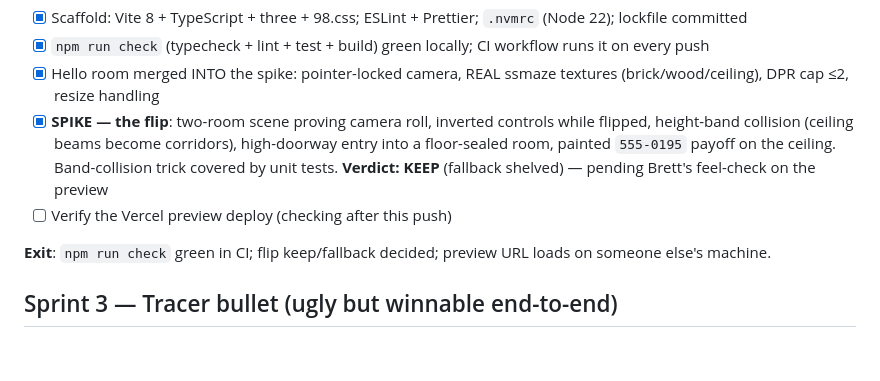
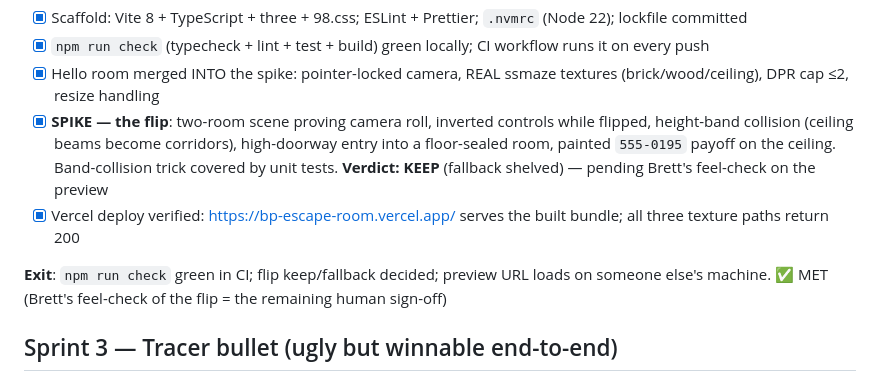
Before and after one commit to CornBrother0x/BP_EscapeRoom, a Markdown page: to-do.md, the part around the change. Drawn GitHub-style; blank space fills up the shorter version.

Commit message:
docs: Sprint 2 exit criteria met — deploy verified
Co-Authored-By: Claude Fable 5 <noreply@anthropic.com>

```diff
--- a/to-do.md
+++ b/to-do.md
@@ -85,9 +85,9 @@ in Lane A (it drives the finale). Matching tags mark items in Sprints 4–5.
 - [x] `npm run check` (typecheck + lint + test + build) green locally; CI workflow runs it on every push
 - [x] Hello room merged INTO the spike: pointer-locked camera, REAL ssmaze textures (brick/wood/ceiling), DPR cap ≤2, resize handling
 - [x] **SPIKE — the flip**: two-room scene proving camera roll, inverted controls while flipped, height-band collision (ceiling beams become corridors), high-doorway entry into a floor-sealed room, painted `555-0195` payoff on the ceiling. Band-collision trick covered by unit tests. **Verdict: KEEP** (fallback shelved) — pending Brett's feel-check on the preview
-- [ ] Verify the Vercel preview deploy (checking after this push)
+- [x] Vercel deploy verified: https://bp-escape-room.vercel.app/ serves the built bundle; all three texture paths return 200
 
-**Exit**: `npm run check` green in CI; flip keep/fallback decided; preview URL loads on someone else's machine.
+**Exit**: `npm run check` green in CI; flip keep/fallback decided; preview URL loads on someone else's machine. ✅ MET (Brett's feel-check of the flip = the remaining human sign-off)
 
 ## Sprint 3 — Tracer bullet (ugly but winnable end-to-end)
 
```
